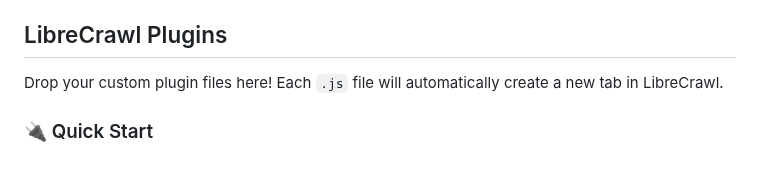
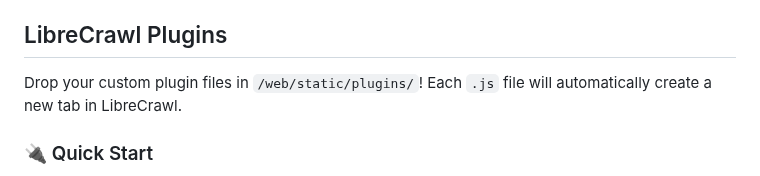
Before and after one commit to PhialsBasement/LibreCrawl, a Markdown page: README.md, the part around the change. GitHub-like rendering.

```diff
--- a/README.md
+++ b/README.md
@@ -123,7 +123,7 @@ python main.py -l
 
 ## LibreCrawl Plugins
 
-Drop your custom plugin files here! Each `.js` file will automatically create a new tab in LibreCrawl.
+Drop your custom plugin files in `/web/static/plugins/`! Each `.js` file will automatically create a new tab in LibreCrawl.
 
 ### 🔌 Quick Start
 
```
